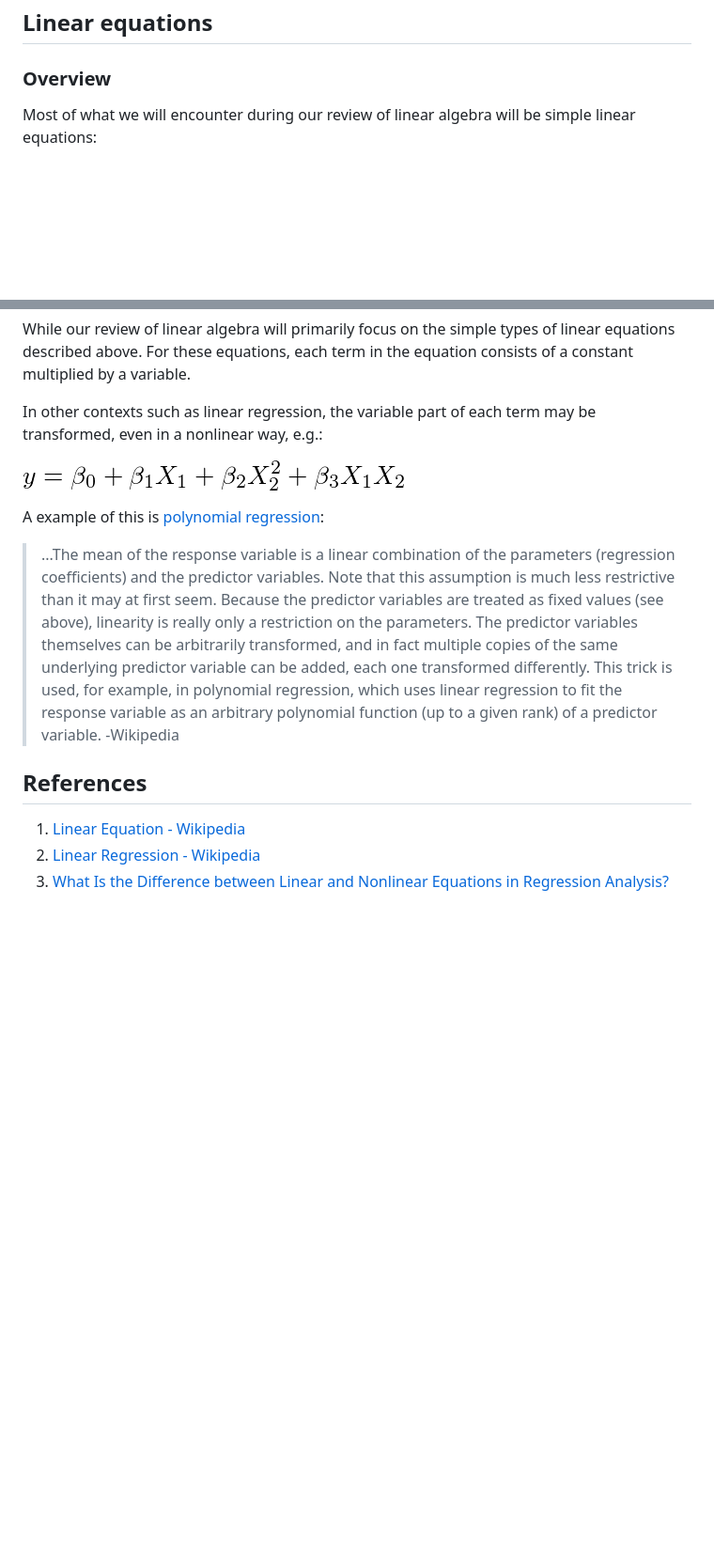
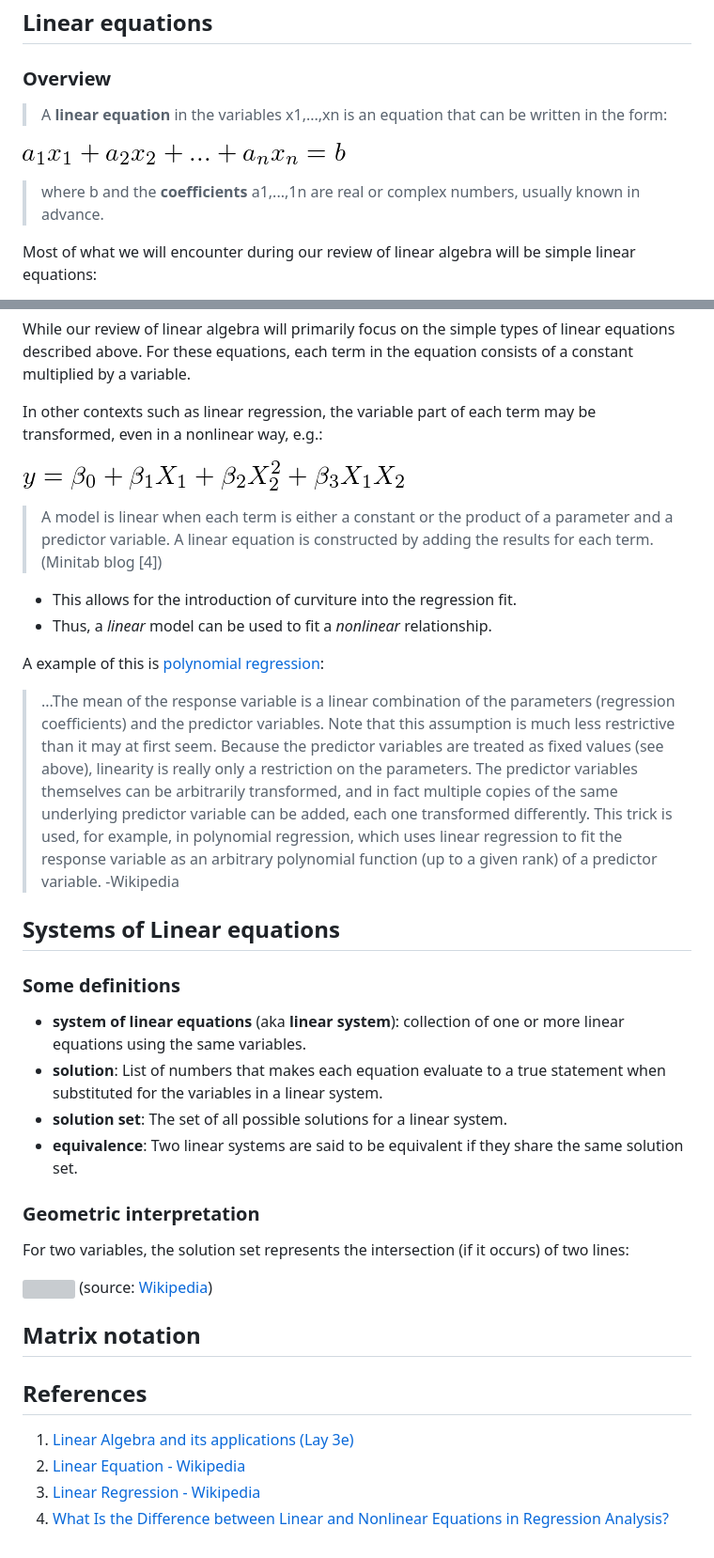
Before and after one commit to khughitt/linear-models-study-group, a Markdown page: 01-linear-algebra-review-i/README.md, 2 parts joined by grey strips. Shown: that part at 94% size. GitHub-like rendering; pictures changed too: 01-linear-algebra-review-i/img/linear_eqn.png (added); blank space fills up the shorter version; grey boxes are pictures that could not be loaded.

Commit message:
Continuing work on Lay 1.1

```diff
--- a/01-linear-algebra-review-i/README.md
+++ b/01-linear-algebra-review-i/README.md
@@ -7,6 +7,14 @@ Linear Algebra Review I
 ## Linear equations
 
 ### Overview
+
+> A **linear equation** in the variables x1,...,xn is an equation that can be
+> written in the form:
+
+![linear equation](img/linear_eqn.png)
+
+> where b and the **coefficients** a1,...,1n are real or complex numbers,
+> usually known in advance.
 
 Most of what we will encounter during our review of linear algebra will be
 simple linear equations:
@@ -75,6 +83,13 @@ y = \beta_0 + \beta_1 X_1 + \beta_2 X_2^2 + \beta_3 X_1 X_2
 -->
 ![linear in the parameters](img/linear_in_the_parameters_example.png)
 
+> A model is linear when each term is either a constant or the product of a
+> parameter and a predictor variable. A linear equation is constructed by
+> adding the results for each term. (Minitab blog [4])
+
+- This allows for the introduction of curviture into the regression fit.
+- Thus, a _linear_ model can be used to fit a _nonlinear_ relationship.
+
 A example of this is [polynomial regression](https://en.wikipedia.org/wiki/Polynomial_regression):
 
 > ...The mean of the response variable is a linear combination of the parameters
@@ -89,9 +104,31 @@ A example of this is [polynomial regression](https://en.wikipedia.org/wiki/Polyn
 > (up to a given rank) of a predictor variable.
 > -Wikipedia
 
-References
-----------
+## Systems of Linear equations
 
-1. [Linear Equation - Wikipedia](https://en.wikipedia.org/wiki/Linear_equation)
-2. [Linear Regression - Wikipedia](https://en.wikipedia.org/wiki/Linear_regression)
-3. [What Is the Difference between Linear and Nonlinear Equations in Regression Analysis?](http://blog.minitab.com/blog/adventures-in-statistics/what-is-the-difference-between-linear-and-nonlinear-equations-in-regression-analysis)
+### Some definitions
+
+- **system of linear equations** (aka **linear system**): collection of one or
+  more linear equations using the same variables.
+- **solution**: List of numbers that makes each equation evaluate to a true
+  statement when substituted for the variables in a linear system.
+- **solution set**: The set of all possible solutions for a linear system.
+- **equivalence**: Two linear systems are said to be equivalent if they share
+  the same solution set.
+
+### Geometric interpretation
+
+For two variables, the solution set represents the intersection (if it occurs)
+of two lines:
+
+![](https://en.wikipedia.org/wiki/Linear_equation#/media/File:Linear_Function_Graph.svg)
+(source: [Wikipedia](https://en.wikipedia.org/wiki/Linear_equation#/media/File:Linear_Function_Graph.svg))
+
+## Matrix notation
+
+## References
+
+1. [Linear Algebra and its applications (Lay 3e)](http://www.laylinalgebra.com/)
+2. [Linear Equation - Wikipedia](https://en.wikipedia.org/wiki/Linear_equation)
+3. [Linear Regression - Wikipedia](https://en.wikipedia.org/wiki/Linear_regression)
+4. [What Is the Difference between Linear and Nonlinear Equations in Regression Analysis?](http://blog.minitab.com/blog/adventures-in-statistics/what-is-the-difference-between-linear-and-nonlinear-equations-in-regression-analysis)
```
